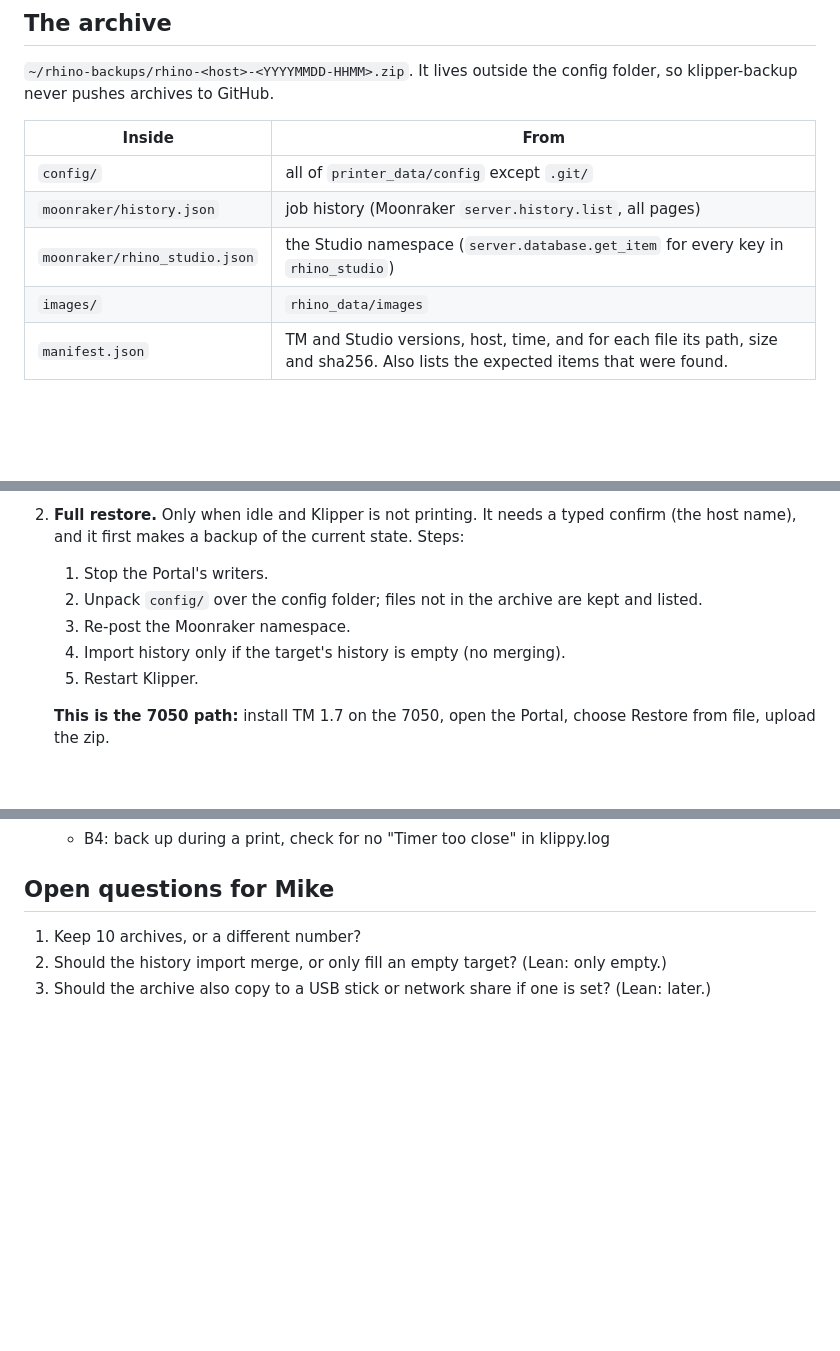
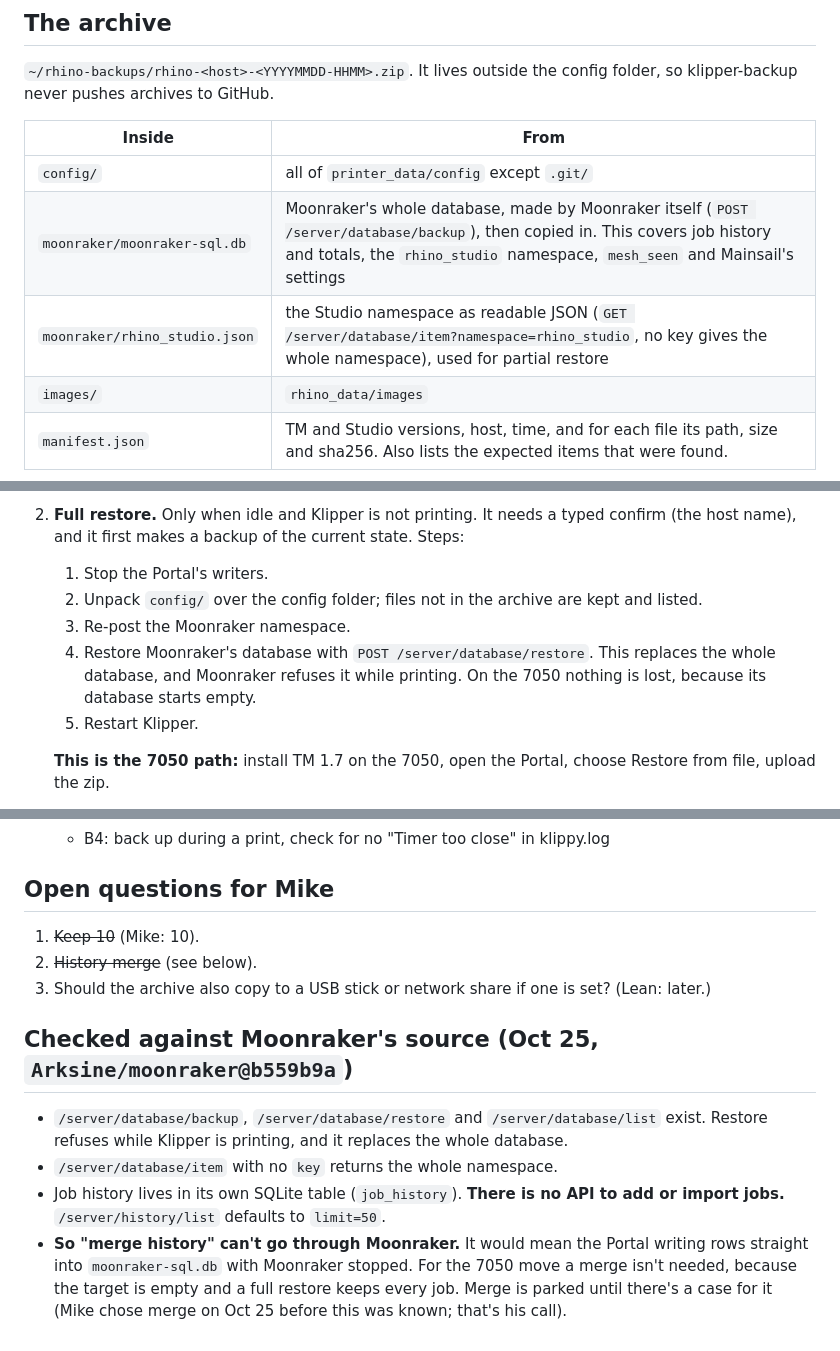
Before and after one commit to Makersmic/Toolhead_Manager, a Markdown page: docs/phase2-backup.md, 3 parts joined by grey strips. Rendered like a GitHub page; blank space fills up the shorter version.

Commit message:
docs: Phase 2 uses Moonraker's own database backup; keep 10; history merge question
Co-Authored-By: Claude Opus 5.5 <noreply@anthropic.com>
Claude-Session: https://claude.ai/code/session_01KdUAPM61jws4uK1WbEp4rQ

```diff
--- a/docs/phase2-backup.md
+++ b/docs/phase2-backup.md
@@ -21,8 +21,8 @@ Draft, Oct 25 2026, for Mike to review. No code yet.
 | Inside | From |
 |---|---|
 | `config/` | all of `printer_data/config` except `.git/` |
-| `moonraker/history.json` | job history (Moonraker `server.history.list`, all pages) |
-| `moonraker/rhino_studio.json` | the Studio namespace (`server.database.get_item` for every key in `rhino_studio`) |
+| `moonraker/moonraker-sql.db` | Moonraker's whole database, made by Moonraker itself (`POST /server/database/backup`), then copied in. This covers job history and totals, the `rhino_studio` namespace, `mesh_seen` and Mainsail's settings |
+| `moonraker/rhino_studio.json` | the Studio namespace as readable JSON (`GET /server/database/item?namespace=rhino_studio`, no key gives the whole namespace), used for partial restore |
 | `images/` | `rhino_data/images` |
 | `manifest.json` | TM and Studio versions, host, time, and for each file its path, size and sha256. Also lists the expected items that were found. |
 
@@ -55,7 +55,7 @@ It reads the push result from the script's exit code and saves it in `rhino_data
    1. Stop the Portal's writers.
    2. Unpack `config/` over the config folder; files not in the archive are kept and listed.
    3. Re-post the Moonraker namespace.
-   4. Import history only if the target's history is empty (no merging).
+   4. Restore Moonraker's database with `POST /server/database/restore`. This replaces the whole database, and Moonraker refuses it while printing. On the 7050 nothing is lost, because its database starts empty.
    5. Restart Klipper.
 
    **This is the 7050 path:** install TM 1.7 on the 7050, open the Portal, choose Restore from file, upload the zip.
@@ -101,6 +101,13 @@ The welcome-back summary (Phase 3) reads the same list.
 
 ## Open questions for Mike
 
-1. Keep 10 archives, or a different number?
-2. Should the history import merge, or only fill an empty target? (Lean: only empty.)
+1. ~~Keep 10~~ (Mike: 10).
+2. ~~History merge~~ (see below).
 3. Should the archive also copy to a USB stick or network share if one is set? (Lean: later.)
+
+## Checked against Moonraker's source (Oct 25, `Arksine/moonraker@b559b9a`)
+
+- `/server/database/backup`, `/server/database/restore` and `/server/database/list` exist. Restore refuses while Klipper is printing, and it replaces the whole database.
+- `/server/database/item` with no `key` returns the whole namespace.
+- Job history lives in its own SQLite table (`job_history`). **There is no API to add or import jobs.** `/server/history/list` defaults to `limit=50`.
+- **So "merge history" can't go through Moonraker.** It would mean the Portal writing rows straight into `moonraker-sql.db` with Moonraker stopped. For the 7050 move a merge isn't needed, because the target is empty and a full restore keeps every job. Merge is parked until there's a case for it (Mike chose merge on Oct 25 before this was known; that's his call).
```
Also changed, not shown: docs/decisions.md (+3 -0 lines).
